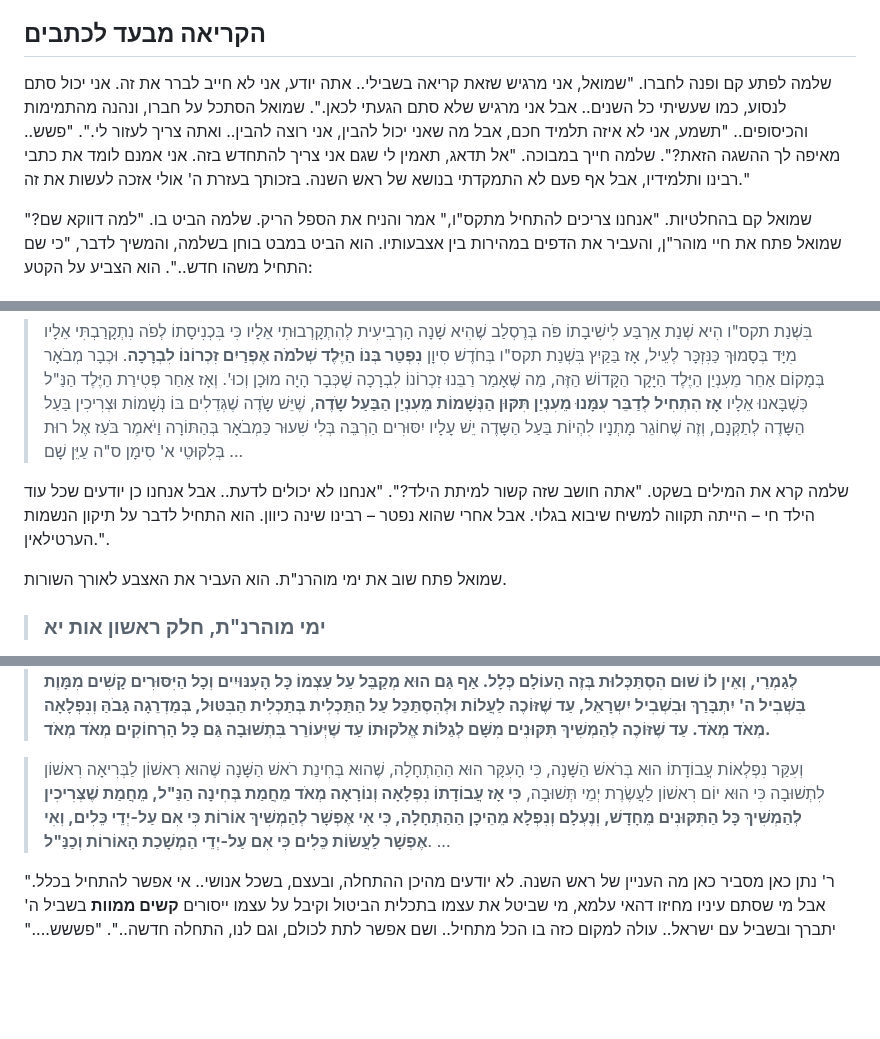
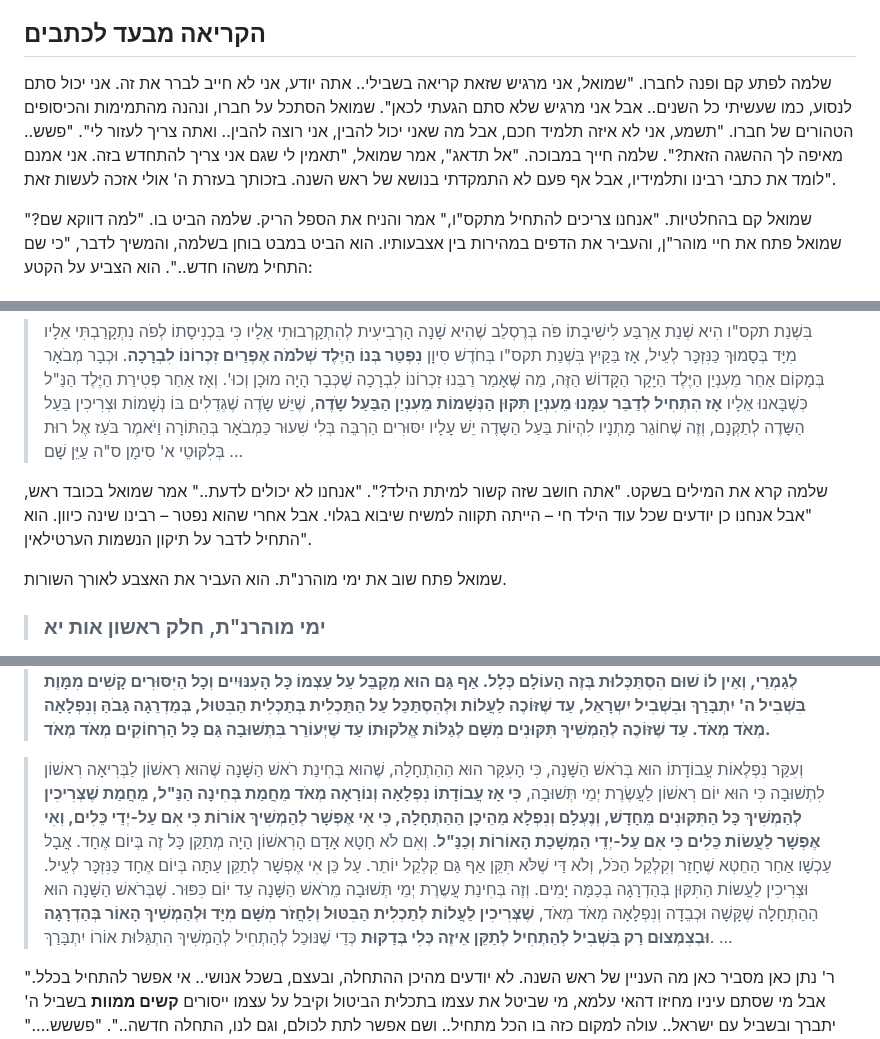
Before and after one commit to david-hoze/torah-writing, a Markdown page: uman-rosh-hashana/taaluma/taaluma-1.md, 3 parts joined by grey strips. Drawn GitHub-style; blank space fills up the shorter version.

```diff
--- a/uman-rosh-hashana/taaluma/taaluma-1.md
+++ b/uman-rosh-hashana/taaluma/taaluma-1.md
@@ -38,7 +38,7 @@
 
 ## הקריאה מבעד לכתבים
 
-שלמה לפתע קם  ופנה לחברו. "שמואל, אני מרגיש שזאת קריאה בשבילי.. אתה יודע, אני לא חייב לברר את זה. אני יכול סתם לנסוע, כמו שעשיתי כל השנים.. אבל אני מרגיש שלא סתם הגעתי לכאן.". שמואל הסתכל על חברו, ונהנה מהתמימות והכיסופים.. "תשמע, אני לא איזה תלמיד חכם, אבל מה שאני יכול להבין, אני רוצה להבין.. ואתה צריך לעזור לי.". "פשש.. מאיפה לך ההשגה הזאת?". שלמה חייך במבוכה. "אל תדאג, תאמין לי שגם אני צריך להתחדש בזה. אני אמנם לומד את כתבי רבינו ותלמידיו, אבל אף פעם לא התמקדתי בנושא של ראש השנה. בזכותך בעזרת ה' אולי אזכה לעשות את זה."
+שלמה לפתע קם  ופנה לחברו. "שמואל, אני מרגיש שזאת קריאה בשבילי.. אתה יודע, אני לא חייב לברר את זה. אני יכול סתם לנסוע, כמו שעשיתי כל השנים.. אבל אני מרגיש שלא סתם הגעתי לכאן". שמואל הסתכל על חברו, ונהנה מהתמימות והכיסופים הטהורים של חברו. "תשמע, אני לא איזה תלמיד חכם, אבל מה שאני יכול להבין, אני רוצה להבין.. ואתה צריך לעזור לי". "פשש.. מאיפה לך ההשגה הזאת?". שלמה חייך במבוכה. "אל תדאג", אמר שמואל, "תאמין לי שגם אני צריך להתחדש בזה. אני אמנם לומד את כתבי רבינו ותלמידיו, אבל אף פעם לא התמקדתי בנושא של ראש השנה. בזכותך בעזרת ה' אולי אזכה לעשות זאת".
 
 שמואל קם בהחלטיות. "אנחנו צריכים להתחיל מתקס"ו," אמר והניח את הספל הריק. שלמה הביט בו. "למה דווקא שם?" שמואל פתח את חיי מוהר"ן, והעביר את הדפים במהירות בין אצבעותיו. הוא הביט במבט בוחן בשלמה, והמשיך לדבר, "כי שם התחיל משהו חדש..". הוא הצביע על הקטע:
 
@@ -48,7 +48,7 @@
 
 >בִּשְׁנַת תקס"ו הִיא שְׁנַת אַרְבַּע לִישִׁיבָתוֹ פֹּה בְּרֶסְלַב שֶׁהִיא שָׁנָה הָרְבִיעִית לְהִתְקָרְבוּתִי אֵלָיו כִּי בִּכְנִיסָתוֹ לְפֹה נִתְקָרַבְתִּי אֵלָיו מִיָּד בְּסָמוּךְ כַּנִּזְכָּר לְעֵיל, אָז בַּקַּיִץ בִּשְׁנַת תקס"ו בְּחֹדֶשׁ סִיוָן **נִפְטַר בְּנוֹ הַיֶּלֶד שְׁלֹמֹה אֶפְרַיִם זִכְרוֹנוֹ לִבְרָכָה**. וּכְבָר מְבֹאָר בְּמָקוֹם אַחֵר מֵעִנְיַן הַיֶּלֶד הַיָּקָר הַקָּדוֹשׁ הַזֶּה, מַה שֶּׁאָמַר רַבֵּנוּ זִכְרוֹנוֹ לִבְרָכָה שֶׁכְּבָר הָיָה מוּכָן וְכוּ'. וְאָז אַחַר פְּטִירַת הַיֶּלֶד הַנַּ"ל כְּשֶׁבָּאנוּ אֵלָיו **אָז הִתְחִיל לְדַבֵּר עִמָּנוּ מֵעִנְיַן תִּקּוּן הַנְּשָׁמוֹת מֵעִנְיַן הַבַּעַל שָֹדֶה**, שֶׁיֵּשׁ שָֹדֶה שֶׁגְּדֵלִים בּוֹ נְשָׁמוֹת וּצְרִיכִין בַּעַל הַשָּדֶה לְתַקְּנָם, וְזֶה שֶׁחוֹגֵר מָתְנָיו לִהְיוֹת בַּעַל הַשָּדֶה יֵשׁ עָלָיו יִסּוּרִים הַרְבֵּה בְּלִי שִׁעוּר כַּמְבֹאָר בְּהַתּוֹרָה וַיֹּאמֶר בֹּעַז אֶל רוּת בְּלִקּוּטֵי א' סִימָן ס"ה עַיֵּן שָׁם ...
 
-שלמה קרא את המילים בשקט. "אתה חושב שזה קשור למיתת הילד?". "אנחנו לא יכולים לדעת.. אבל אנחנו כן יודעים שכל עוד הילד חי – הייתה תקווה למשיח שיבוא בגלוי. אבל אחרי שהוא נפטר – רבינו שינה כיוון. הוא התחיל לדבר על תיקון הנשמות הערטילאין.".
+שלמה קרא את המילים בשקט. "אתה חושב שזה קשור למיתת הילד?". "אנחנו לא יכולים לדעת.." אמר שמואל בכובד ראש, "אבל אנחנו כן יודעים שכל עוד הילד חי – הייתה תקווה למשיח שיבוא בגלוי. אבל אחרי שהוא נפטר – רבינו שינה כיוון. הוא התחיל לדבר על תיקון הנשמות הערטילאין".
 
 שמואל פתח שוב את ימי מוהרנ"ת. הוא העביר את האצבע לאורך השורות.
 
@@ -105,7 +106,7 @@
 
  >... וּבְרֹאשׁ הַשָּׁנָה הוּא הַתִּקּוּן שֶׁל חֵטְא אָדָם הָרִאשׁוֹן וְשֶׁל כָּל הַחֲטָאִים שֶׁבְּכָל דּוֹר וָדוֹר. כִּי רֹאשׁ הַשָּׁנָה בּוֹ בַּיּוֹם נִבְרָא אָדָם הָרִאשׁוֹן וְחָטָא בְּעֵץ הַדַּעַת. וְהוּא יוֹם רִאשׁוֹן לַעֲשֶרֶת יְמֵי תְּשׁוּבָה יוֹם רִאשׁוֹן בַּשָּׁנָה. **וְאָז עִקַּר הַתִּקּוּן עַל יְדֵי הַצַּדִּיק הָאֱמֶת שֶׁבַּדּוֹר, אֲשֶׁר בְּגֹדֶל צִדְקָתוֹ וּקְדֻשָּׁתוֹ הוּא יָכוֹל לְבַטֵּל עַצְמוֹ בְּתַכְלִית הַבִּטּוּל, כִּי הוּא סוֹתֵם עֵינָיו מֵחֵיזוּ דְּהַאי עָלְמָא לְגַמְרֵי, וְאֵין לוֹ שׁוּם הִסְתַּכְּלוּת בְּזֶה הָעוֹלָם כְּלָל. אַף גַּם הוּא מְקַבֵּל עַל עַצְמוֹ כָּל הָעִנּוּיִים וְכָל הַיִּסּוּרִים קָשִׁים מִמָּוֶת בִּשְׁבִיל ה' יִתְבָּרַךְ וּבִשְׁבִיל יִשְרָאֵל, עַד שֶׁזּוֹכֶה לַעֲלוֹת וּלְהִסְתַּכֵּל עַל הַתַּכְלִית בְּתַכְלִית הַבִּטּוּל, בְּמַדְרֵגָה גָּבֹהַּ וְנִפְלָאָה מְאֹד מְאֹד. עַד שֶׁזּוֹכֶה לְהַמְשִׁיךְ תִּקּוּנִים מִשָּׁם לְגַלּוֹת אֱלֹקוּתוֹ עַד שֶׁיְּעוֹרֵר בִּתְשׁוּבָה גַּם כָּל הָרְחוֹקִים מְאֹד מְאֹד.**
 
-> וְעִקַּר נִפְלְאוֹת עֲבוֹדָתוֹ הוּא בְּרֹאשׁ הַשָּׁנָה, כִּי הָעִקָּר הוּא הַהַתְחָלָה, שֶׁהוּא בְּחִינַת רֹאשׁ הַשָּׁנָה שֶׁהוּא רִאשׁוֹן לַבְּרִיאָה רִאשׁוֹן לִתְשׁוּבָה כִּי הוּא יוֹם רִאשׁוֹן לַעֲשֶׂרֶת יְמֵי תְּשׁוּבָה, **כִּי אָז עֲבוֹדָתוֹ נִפְלָאָה וְנוֹרָאָה מְאֹד מֵחֲמַת בְּחִינָה הַנַּ"ל, מֵחֲמַת שֶׁצְּרִיכִין לְהַמְשִׁיךְ כָּל הַתִּקּוּנִים מֵחָדָשׁ, וְנֶעְלָם וְנִפְלָא מֵהֵיכָן הַהַתְחָלָה, כִּי אִי אֶפְשָׁר לְהַמְשִׁיךְ אוֹרוֹת כִּי אִם עַל-יְדֵי כֵּלִים, וְאִי אֶפְשָׁר לַעֲשׂוֹת כֵּלִים כִּי אִם עַל-יְדֵי הַמְשָׁכַת הָאוֹרוֹת וְכַנַּ"ל**. ...
+> וְעִקַּר נִפְלְאוֹת עֲבוֹדָתוֹ הוּא בְּרֹאשׁ הַשָּׁנָה, כִּי הָעִקָּר הוּא הַהַתְחָלָה, שֶׁהוּא בְּחִינַת רֹאשׁ הַשָּׁנָה שֶׁהוּא רִאשׁוֹן לַבְּרִיאָה רִאשׁוֹן לִתְשׁוּבָה כִּי הוּא יוֹם רִאשׁוֹן לַעֲשֶׂרֶת יְמֵי תְּשׁוּבָה, **כִּי אָז עֲבוֹדָתוֹ נִפְלָאָה וְנוֹרָאָה מְאֹד מֵחֲמַת בְּחִינָה הַנַּ"ל, מֵחֲמַת שֶׁצְּרִיכִין לְהַמְשִׁיךְ כָּל הַתִּקּוּנִים מֵחָדָשׁ, וְנֶעְלָם וְנִפְלָא מֵהֵיכָן הַהַתְחָלָה, כִּי אִי אֶפְשָׁר לְהַמְשִׁיךְ אוֹרוֹת כִּי אִם עַל-יְדֵי כֵּלִים, וְאִי אֶפְשָׁר לַעֲשׂוֹת כֵּלִים כִּי אִם עַל-יְדֵי הַמְשָׁכַת הָאוֹרוֹת וְכַנַּ"ל**. וְאִם לֹא חָטָא אָדָם הָרִאשׁוֹן הָיָה מְתַקֵּן כָּל זֶה בְּיוֹם אֶחָד. אֲבָל עַכְשָׁו אַחַר הַחֵטְא שֶׁחָזַר וְקִלְקֵל הַכֹּל, וְלֹא דַּי שֶׁלֹּא תִּקֵּן אַף גַּם קִלְקֵל יוֹתֵר. עַל כֵּן אִי אֶפְשָׁר לְתַקֵּן עַתָּה בְּיוֹם אֶחָד כַּנִּזְכָּר לְעֵיל. וּצְרִיכִין לַעֲשוֹת הַתִּקּוּן בְּהַדְרָגָה בְּכַמָּה יָמִים. וְזֶה בְּחִינַת עֲשֶרֶת יְמֵי תְּשׁוּבָה מֵרֹאשׁ הַשָּׁנָה עַד יוֹם כִּפּוּר. שֶׁבְּרֹאשׁ הַשָּׁנָה הוּא הַהַתְחָלָה שֶׁקָּשָׁה וּכְבֵדָה וְנִפְלָאָה מְאֹד מְאֹד, **שֶׁצְּרִיכִין לַעֲלוֹת לְתַכְלִית הַבִּטּוּל וְלַחֲזֹר מִשָּׁם מִיָּד וּלְהַמְשִׁיךְ הָאוֹר בְּהַדְרָגָה וּבְצִמְצוּם רַק בִּשְׁבִיל לְהַתְחִיל לְתַקֵּן אֵיזֶה כְּלִי בְּדַקּוּת** כְּדֵי שֶׁנּוּכַל לְהַתְחִיל לְהַמְשִׁיךְ הִתְגַּלּוּת אוֹרוֹ יִתְבָּרַךְ. ...
 
 "ר' נתן כאן מסביר כאן מה העניין של ראש השנה. לא יודעים מהיכן ההתחלה, ובעצם, בשכל אנושי.. אי אפשר להתחיל בכלל. אבל מי שסתם עיניו מחיזו דהאי עלמא, מי שביטל את עצמו בתכלית הביטול וקיבל על עצמו ייסורים **קשים ממוות** בשביל ה' יתברך ובשביל עם ישראל.. עולה למקום כזה בו הכל מתחיל.. ושם אפשר לתת לכולם, וגם לנו, התחלה חדשה..". "פששש...." אמר שלמה, והתחיל לעכל במוחו את המידע החדש.
 
```
Also changed, not shown: other parts of uman-rosh-hashana/taaluma/taaluma-1.md (+9 -8 lines).
